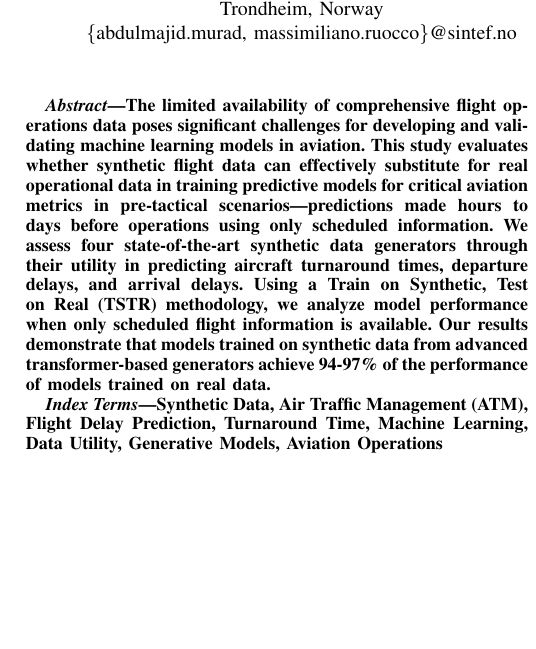
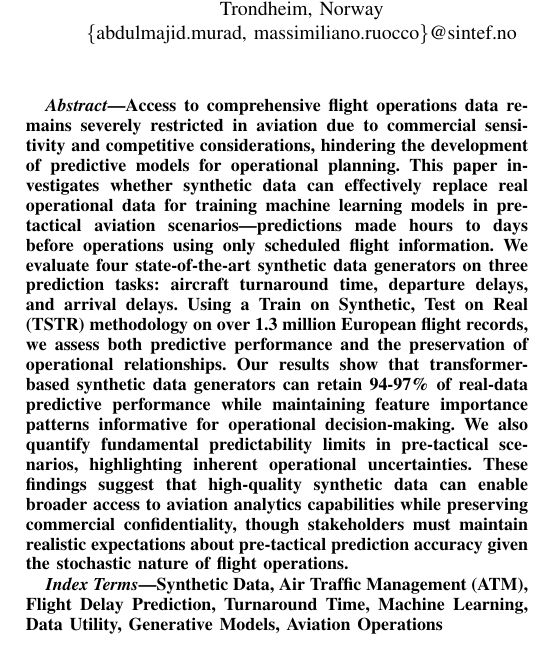
Before and after one commit to Abdulmajid-Murad/synthetic_utility_paper, a LaTeX paper (main.tex): part of one column of page 1 of 8, cut so that both start at the same text, the shorter picture padded with empty space. Compiled offline with pdfLaTeX.

Commit message:
refine abstract

```diff
--- a/main.tex
+++ b/main.tex
@@ -54,7 +54,8 @@
 
 \begin{abstract}
 
-    The limited availability of comprehensive flight operations data poses significant challenges for developing and validating machine learning models in aviation. This study evaluates whether synthetic flight data can effectively substitute for real operational data in training predictive models for critical aviation metrics in pre-tactical scenarios—predictions made hours to days before operations using only scheduled information. We assess four state-of-the-art synthetic data generators through their utility in predicting aircraft turnaround times, departure delays, and arrival delays. Using a Train on Synthetic, Test on Real (TSTR) methodology, we analyze model performance when only scheduled flight information is available. Our results demonstrate that models trained on synthetic data from advanced transformer-based generators achieve 94-97\% of the performance of models trained on real data.
+    Access to comprehensive flight operations data remains severely restricted in aviation due to commercial sensitivity and competitive considerations, hindering the development of predictive models for operational planning. This paper investigates whether synthetic data can effectively replace real operational data for training machine learning models in pre-tactical aviation scenarios—predictions made hours to days before operations using only scheduled flight information. We evaluate four state-of-the-art synthetic data generators on three prediction tasks: aircraft turnaround time, departure delays, and arrival delays. Using a Train on Synthetic, Test on Real (TSTR) methodology on over 1.3 million European flight records, we assess both predictive performance and the preservation of operational relationships. Our results show that transformer-based synthetic data generators can retain 94-97\% of real-data predictive performance while maintaining feature importance patterns informative for operational decision-making. We also quantify fundamental predictability limits in pre-tactical scenarios, highlighting inherent operational uncertainties. These findings suggest that high-quality synthetic data can enable broader access to aviation analytics capabilities while preserving commercial confidentiality, though stakeholders must maintain realistic expectations about pre-tactical prediction accuracy given the stochastic nature of flight operations.
+
 
 \end{abstract}
 
```
